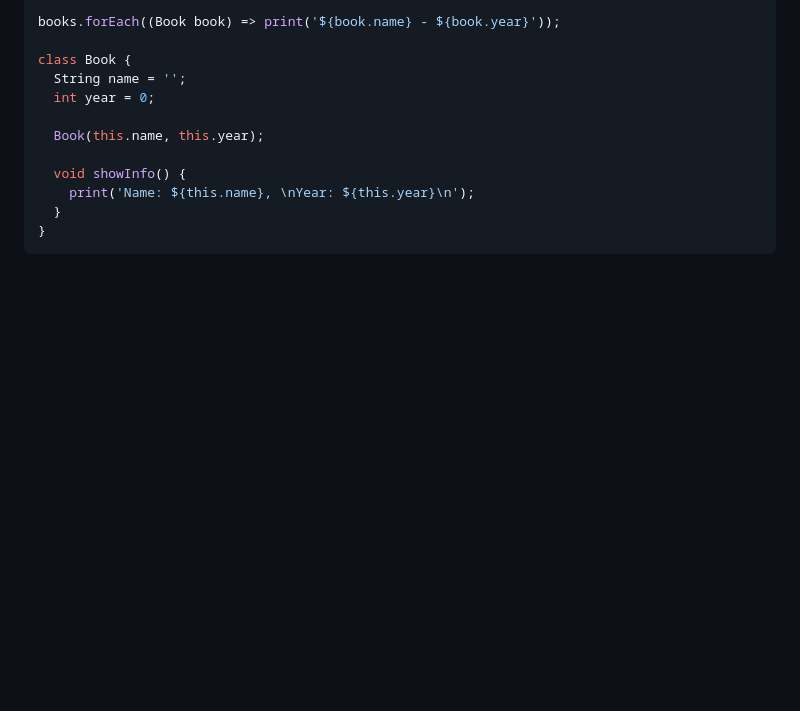
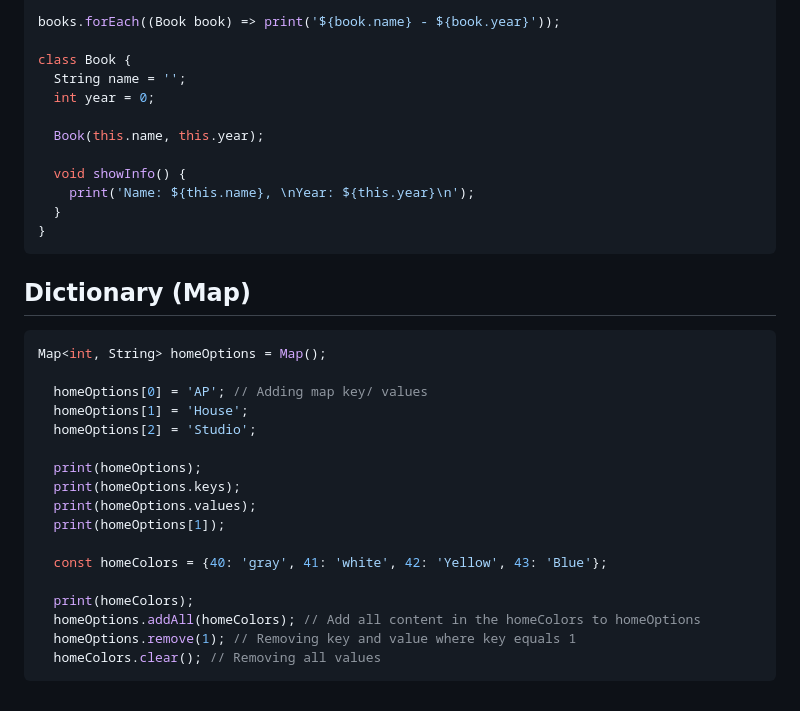
Before and after one commit to jonatttan/LearningFlutter, a Markdown page: README.md, the part around the change. Rendered like a GitHub page; blank space fills up the shorter version.

Commit message:
Add map handling

```diff
--- a/README.md
+++ b/README.md
@@ -688,3 +688,25 @@ class Book {
   }
 }
 ~~~
+
+## Dictionary (Map)
+
+~~~Dart
+Map<int, String> homeOptions = Map();
+
+  homeOptions[0] = 'AP'; // Adding map key/ values
+  homeOptions[1] = 'House';
+  homeOptions[2] = 'Studio';
+
+  print(homeOptions);
+  print(homeOptions.keys);
+  print(homeOptions.values);
+  print(homeOptions[1]);
+
+  const homeColors = {40: 'gray', 41: 'white', 42: 'Yellow', 43: 'Blue'};
+
+  print(homeColors);
+  homeOptions.addAll(homeColors); // Add all content in the homeColors to homeOptions
+  homeOptions.remove(1); // Removing key and value where key equals 1
+  homeColors.clear(); // Removing all values
+~~~
```
